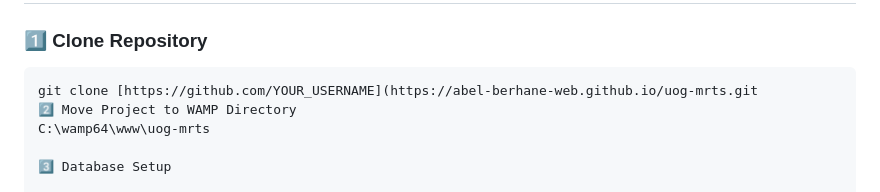
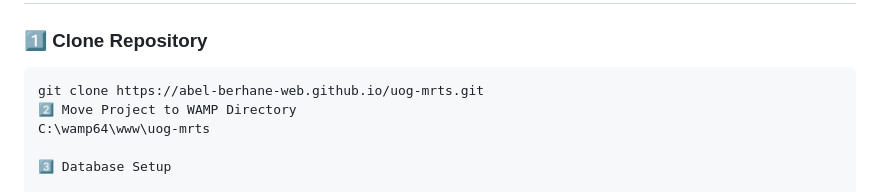
Before and after one commit to Abel-Berhane-web/UOG-MRTS, a Markdown page: README.md, the part around the change. Rendered like a GitHub page.

Commit message:
Fix clone repository URL in README.md

````diff
--- a/README.md
+++ b/README.md
@@ -206,7 +206,7 @@ All Users	        4 pages	        Profile, notifications, dashboard
 
 ### 1️⃣ Clone Repository
 ```bash
-git clone [https://github.com/YOUR_USERNAME](https://abel-berhane-web.github.io/uog-mrts.git
+git clone https://abel-berhane-web.github.io/uog-mrts.git
 2️⃣ Move Project to WAMP Directory
 C:\wamp64\www\uog-mrts
 
````
